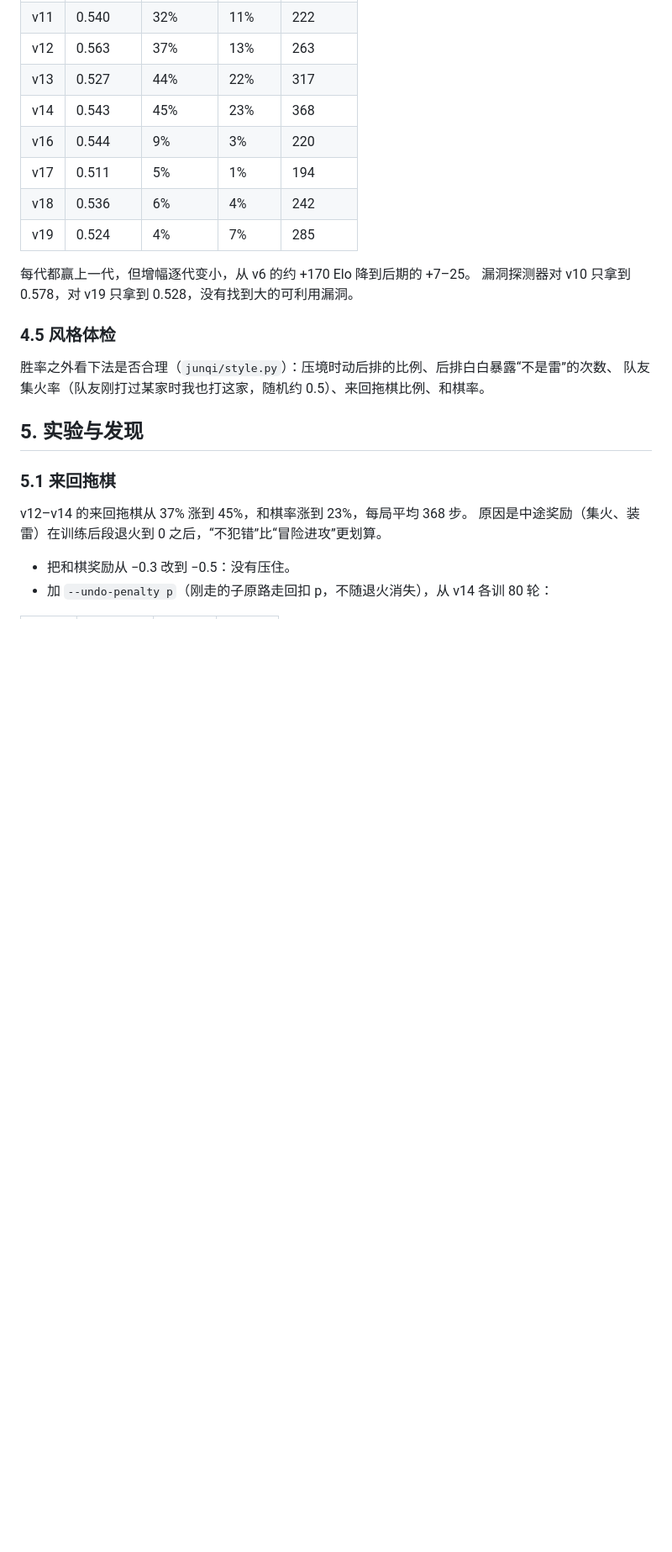
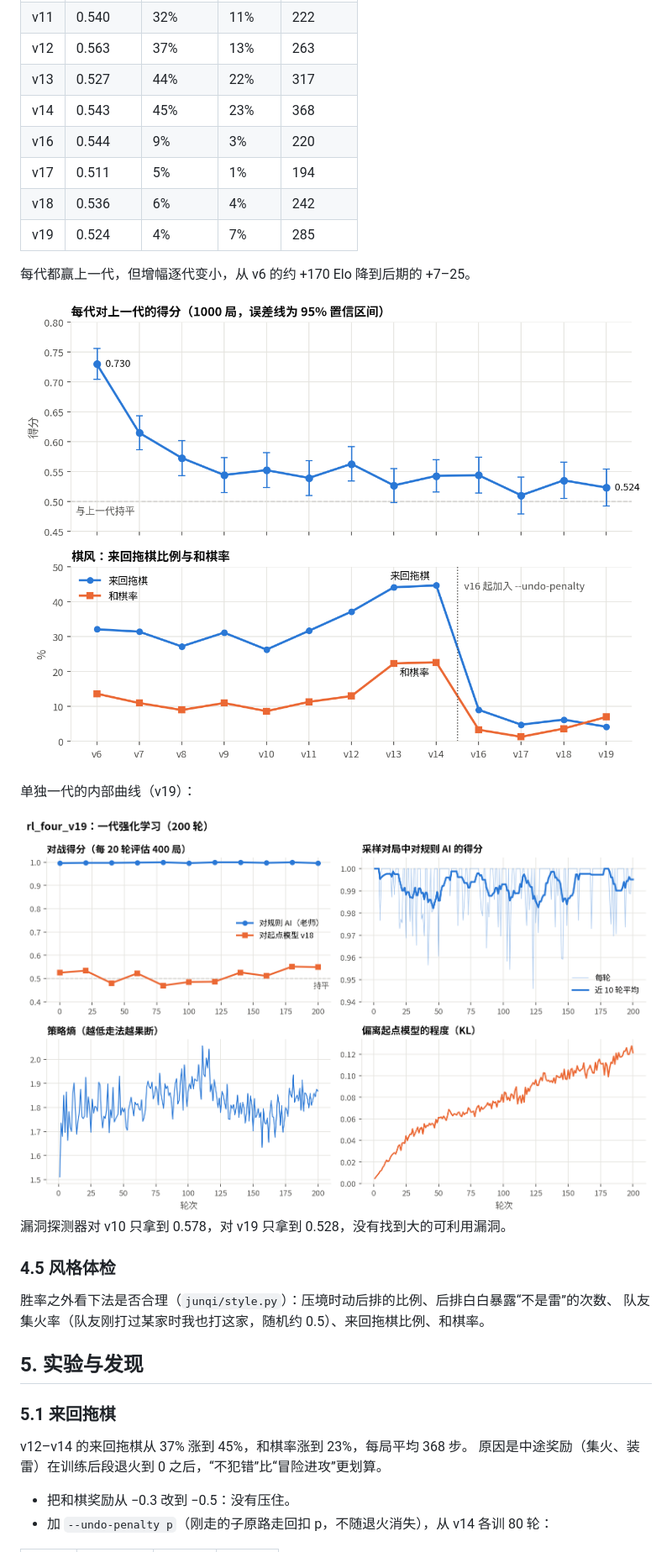
Before and after one commit to desksharp/siguo-ai, a Markdown page: docs/TECH_REPORT.md, the part around one of its changes. Shown at 84% size. Rendered like a GitHub page; pictures changed too: docs/img/curves_rl_four_v19.png (added), docs/img/generations.png (added); blank space fills up the shorter version.

```diff
--- a/docs/TECH_REPORT.md
+++ b/docs/TECH_REPORT.md
@@ -85,6 +93,12 @@
 | v19 | 0.524 | 4% | 7% | 285 |
 
 每代都赢上一代，但增幅逐代变小，从 v6 的约 +170 Elo 降到后期的 +7–25。
+
+![每代对上一代的得分与棋风](img/generations.png)
+
+单独一代的内部曲线（v19）：
+
+![rl_four_v19 训练曲线](img/curves_rl_four_v19.png)
 漏洞探测器对 v10 只拿到 0.578，对 v19 只拿到 0.528，没有找到大的可利用漏洞。
 
 ### 4.5 风格体检
```
Also changed, not shown: other parts of docs/TECH_REPORT.md (+8 -0 lines), README.md (+17 -1 lines), docs/img/curves_bc_four_v5.png (added), docs/img/rl_from_bc.png (added), 1 other file.
